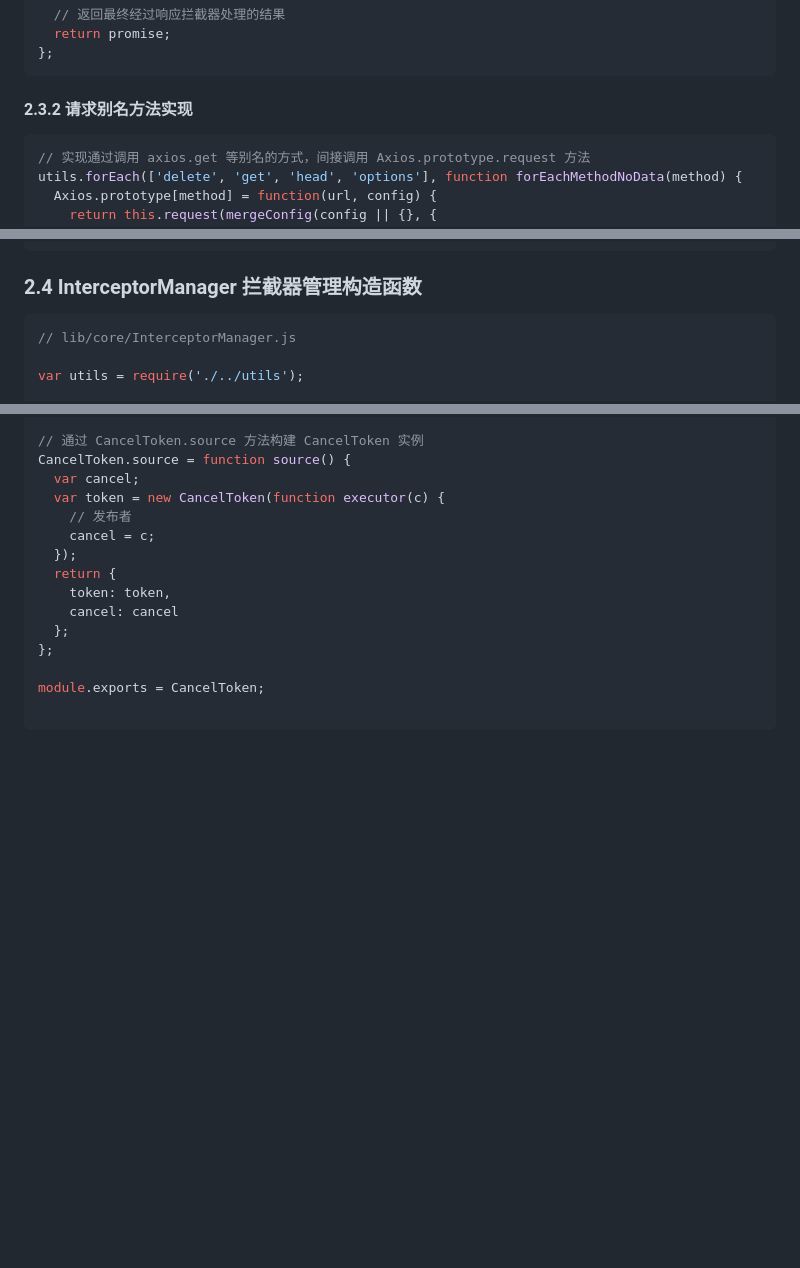
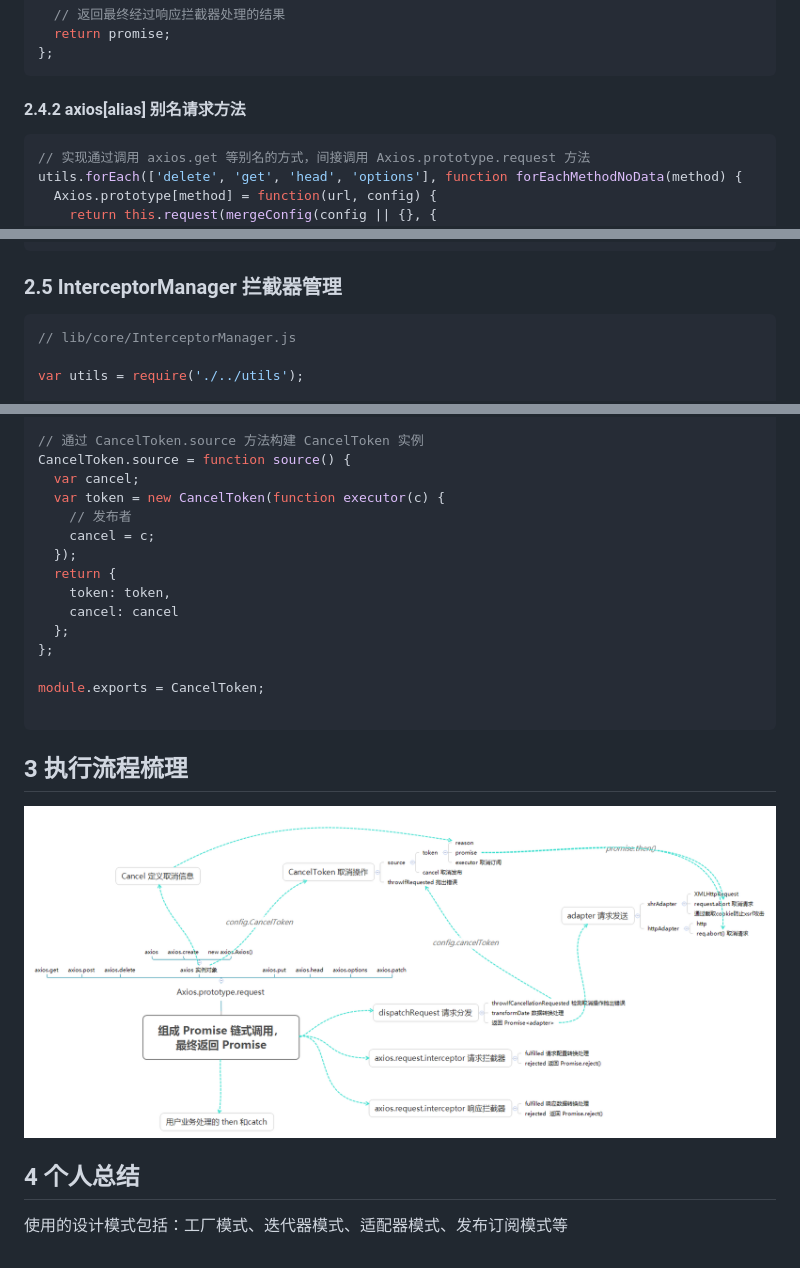
Before and after one commit to jackenl/blog, a Markdown page: docs/article/axios 源码解读.md, 3 parts joined by grey strips. Drawn GitHub-style; pictures changed too: images/axios执行流程.png (added); blank space fills up the shorter version.

````diff
--- a/docs/article/axios 源码解读.md
+++ b/docs/article/axios 源码解读.md
@@ -183,7 +254,7 @@ Axios.prototype.request = function request(config) {
 };
 ```
 
-#### 2.3.2 请求别名方法实现
+#### 2.4.2 axios[alias] 别名请求方法
 
 ```js
 // 实现通过调用 axios.get 等别名的方式，间接调用 Axios.prototype.request 方法
@@ -211,7 +282,7 @@ utils.forEach(['post', 'put', 'patch'], function forEachMethodWithData(method) {
 
 
 
-### 2.4 InterceptorManager 拦截器管理构造函数
+### 2.5 InterceptorManager 拦截器管理
 
 ```js
 // lib/core/InterceptorManager.js
@@ -397,3 +468,13 @@ CancelToken.source = function source() {
 module.exports = CancelToken;
 
 ```
+
+
+
+## 3 执行流程梳理
+
+![axios执行流程图](../../images/axios执行流程.png)
+
+## 4 个人总结
+
+使用的设计模式包括：工厂模式、迭代器模式、适配器模式、发布订阅模式等
````
Also changed, not shown: other parts of docs/article/axios 源码解读.md (+95 -24 lines).
